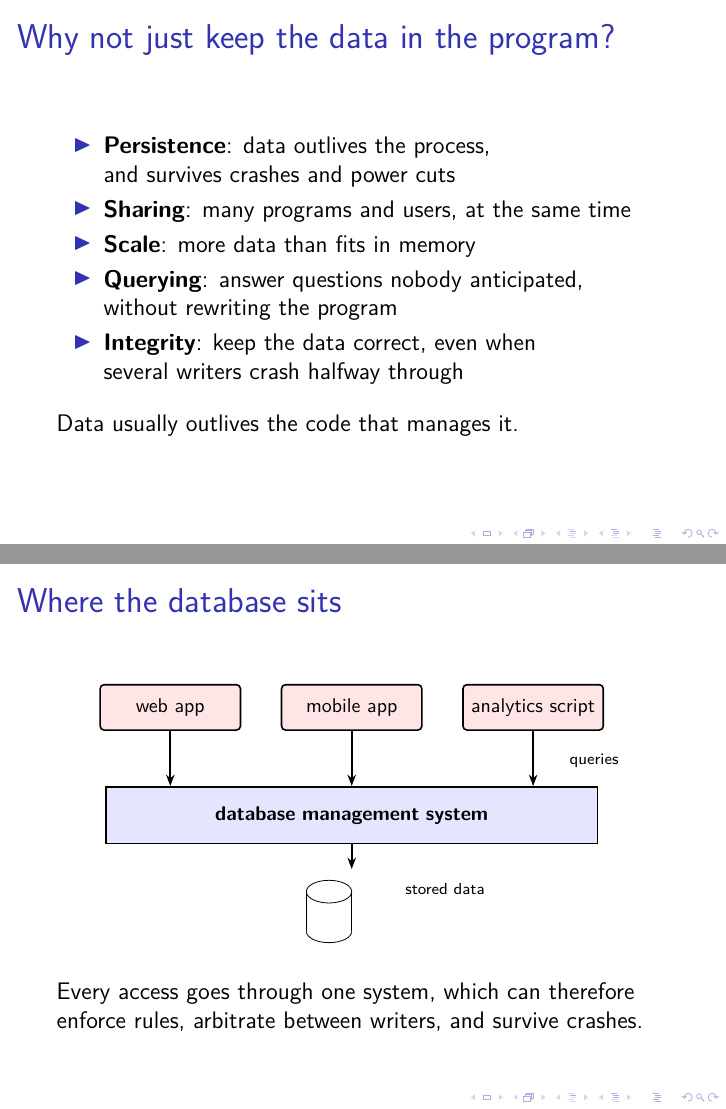
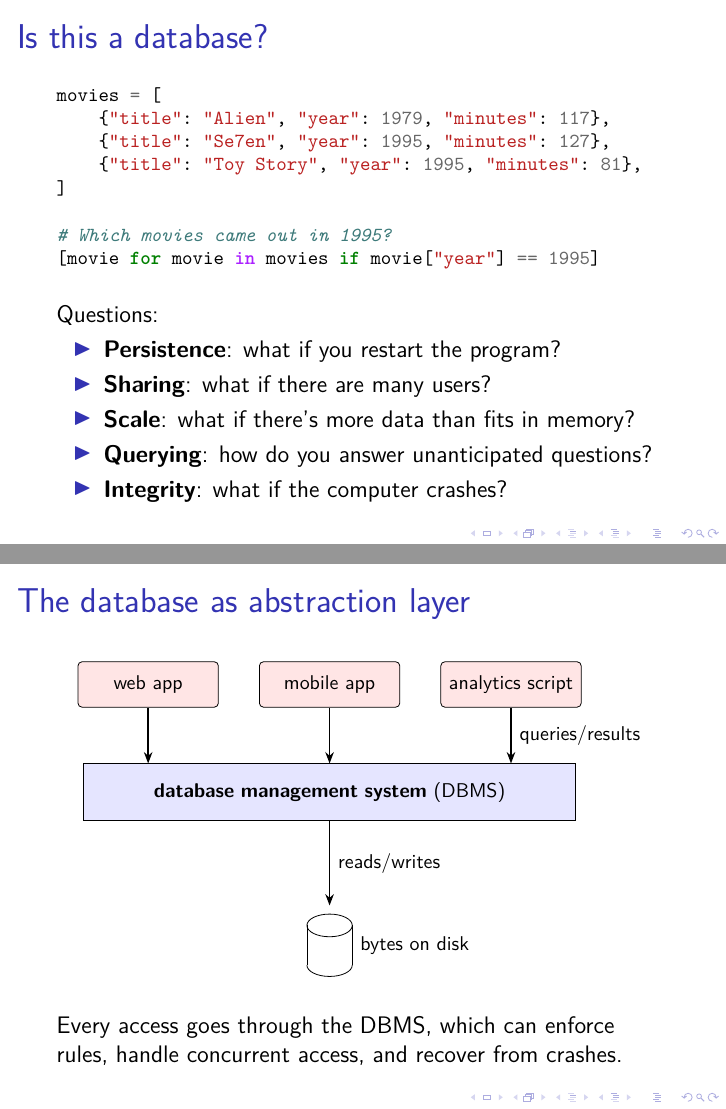
Before and after one commit to ept/databases, LaTeX slides (databases-slides.tex, which reads databases.tex): pages 19 and 20 of 69 before the commit and pages 18 and 19 of 68 after it, joined at a grey line. Compiled offline with pdfLaTeX.

Commit message:
Manual edits

```diff
--- a/databases.tex
+++ b/databases.tex
@@ -192,3 +191,21 @@ A program can create variables, build data structures, and write files; what mak
+    Questions:
+    \begin{itemize}
+        \item \textbf{Persistence}: what if you restart the program?\pause
+        \item \textbf{Sharing}: what if there are many users?\pause
+        \item \textbf{Scale}: what if there's more data than fits in memory?\pause
+        \item \textbf{Querying}: how do you answer unanticipated questions?\pause
+        \item \textbf{Integrity}: what if the computer crashes?
+    \end{itemize}
 \end{frame}
 \inlineslide{s:is-this-a-database}{}\label{l:is-this-a-database}
 
+To answer the questions on \autoref{l:is-this-a-database}:
+\begin{itemize}
+    \item If you want to be able to make changes to the data and have them persist, even when you restart the program, you have to write them to a file on disk.
+    \item If you want to allow several users to simultaneously read and modify the data, you will need some sort of concurrency control, such as locking (see Part IB Concurrent and Distributed Systems).
+    \item If you want to handle a dataset that's too big to fit in memory, you will need some way of loading only a part of it at a time.
+    \item If you want to allow users to query the data in arbitrary ways, you will need to either let those users edit your program, or have some way of running user code over your data.
+    \item If you want to ensure the data doesn't get corrupted in case of a crash, you need careful handling of your writes to disk.
+\end{itemize}
+These are all things you could program yourself, but a database provides them for you in a convenient package.
+We say that the database is a \emph{higher-level abstraction} that lets you store and access your data more conveniently, while handling all of the above issues for you.
@@ -225,47 +213,28 @@ The fifth is \emph{keeping the data correct}, which is harder than it sounds onc
-\begin{frame}
-    \label{s:why-database}
-    \frametitle{Why not just keep the data in the program?}
-    \begin{itemize}
-        \item \textbf{Persistence}: data outlives the process,\\ and survives crashes and power cuts\pause
-        \item \textbf{Sharing}: many programs and users, at the same time\pause
-        \item \textbf{Scale}: more data than fits in memory\pause
-        \item \textbf{Querying}: answer questions nobody anticipated,\\ without rewriting the program\pause
-        \item \textbf{Integrity}: keep the data correct, even when\\ several writers crash halfway through\\[1em]
-    \end{itemize}
-    \pause Data usually outlives the code that manages it.
-\end{frame}
-\inlineslide{s:why-database}{}\label{l:why-database}
-
-A \emph{database} is an organised collection of data; the program that manages it is a \emph{database management system}, or DBMS.
-In practice the word ``database'' is used loosely for both, and we will do the same except where the difference matters.
-The arrangement is the one on \autoref{l:dbms-picture}: applications do not touch the stored bytes themselves, but send requests to the DBMS, which owns the storage and is the only thing that writes to it.
-
-That indirection is the whole point.
-Because every access goes through one system, that system can enforce rules about what the data may look like, arbitrate between programs writing at the same time, keep the on-disk representation consistent across crashes, and change how the data is physically arranged without any application noticing.
+Strictly speaking, a database is an organised collection of data; the program that manages it is a \emph{database management system}, or DBMS.
+In practice the word ``database'' is used loosely for both, and we will do the same in this course.
+The arrangement is shown on \autoref{l:dbms-picture}: applications do not access the bytes on disk directly, but send requests to the DBMS, which manages access to the storage and provides a higher-level abstraction on top of it.
 
 \begin{frame}
     \label{s:dbms-picture}
-    \frametitle{Where the database sits}
+    \frametitle{The database as abstraction layer}
     \begin{center}
     \begin{tikzpicture}[font=\footnotesize]
-        \tikzstyle{app}=[rectangle,rounded corners=2pt,fill=red!10,draw,thick,
+        \tikzstyle{app}=[rectangle,rounded corners=2pt,fill=red!10,draw,
             text width=2.2cm,align=center,minimum height=0.8cm]
-        \tikzstyle{dbms}=[rectangle,fill=blue!10,draw,thick,
+        \tikzstyle{dbms}=[rectangle,fill=blue!10,draw,
             text width=8.4cm,align=center,minimum height=1.0cm]
         \node [app] (a1) at (0,3.6) {web app};
         \node [app] (a2) at (3.2,3.6) {mobile app};
         \node [app] (a3) at (6.4,3.6) {analytics script};
-        \node [dbms] (db) at (3.2,1.7) {\textbf{database management system}};
+        \node [dbms] (db) at (3.2,1.7) {\textbf{database management system} (DBMS)};
         \draw [-{Stealth[length=2mm]},thick] (a1) -- (a1|-db.north);
         \draw [-{Stealth[length=2mm]},thick] (a2) -- (a2|-db.north);
-        \draw [-{Stealth[length=2mm]},thick] (a3) -- (a3|-db.north);
-        \node [anchor=west,font=\scriptsize] at (6.9,2.65) {queries};
-        \node (disk) at (2.8,0) {\storageSymbol};
-        \draw [-{Stealth[length=2mm]},thick] (db.south) -- (3.2,0.75);
-        \node [anchor=west,font=\scriptsize] at (4.0,0.4) {stored data};
+        \draw [-{Stealth[length=2mm]},thick] (a3) -- node [right] {queries/results} (a3|-db.north);
+        \node (disk) at (3.2,-1) {\storageSymbol};
+        \draw [-{Stealth[length=2mm]},thick] (db.south) -- node [right] {reads/writes} (disk);
+        \node [anchor=west] at (3.6,-1) {bytes on disk};
     \end{tikzpicture}
     \end{center}
-    Every access goes through one system, which can therefore\\
-    enforce rules, arbitrate between writers, and survive crashes.
+    Every access goes through the DBMS, which can enforce rules, handle concurrent access, and recover from crashes.
 \end{frame}
 \inlineslide{s:dbms-picture}{}\label{l:dbms-picture}
```
Also changed, not shown: databases.tex (47 more changed lines).
